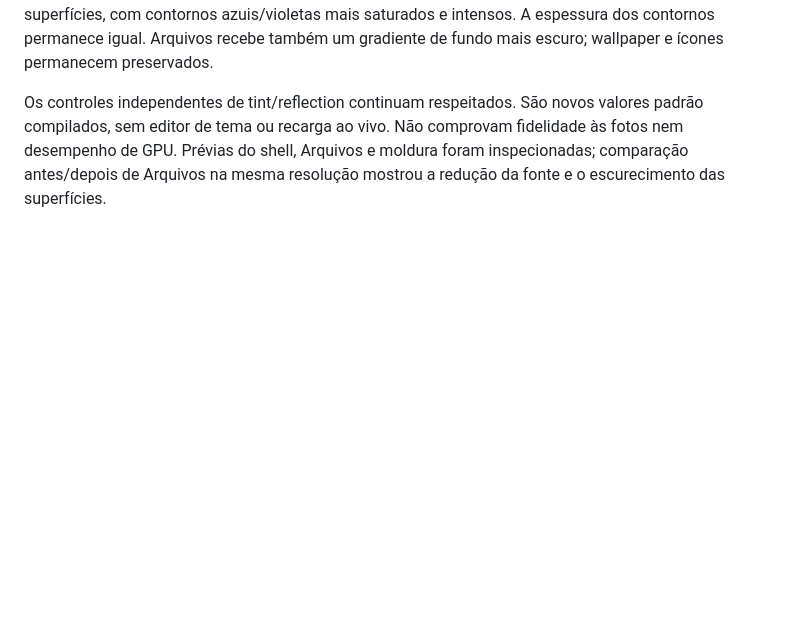
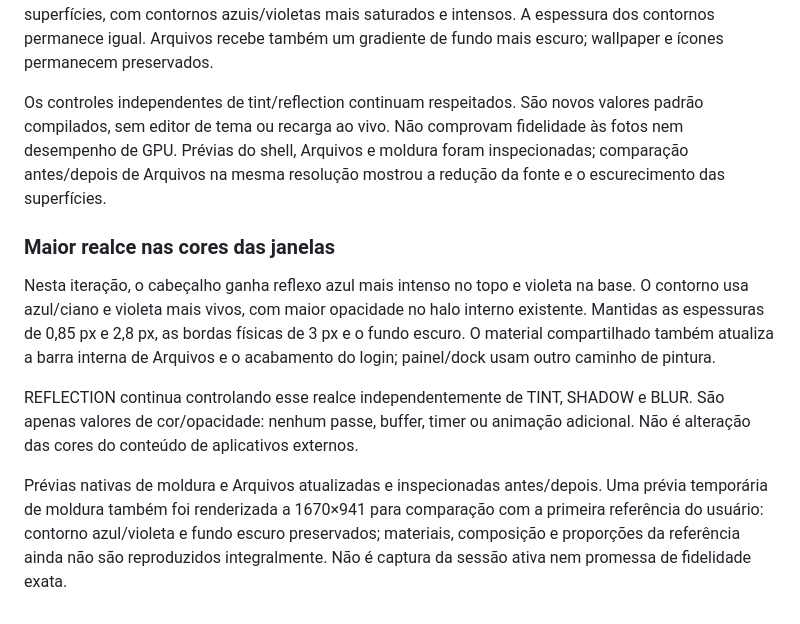
Before and after one commit to JefferssonAllves/JLinux, a Markdown page: docs/visual-style.md, the part around the change. Drawn GitHub-style; blank space fills up the shorter version.

```diff
--- a/docs/visual-style.md
+++ b/docs/visual-style.md
@@ -94,3 +94,11 @@ Quatorze testes locais release e ASan/UBSan passaram. Teste da moldura passa a c
 O toolkit nativo aplica 93% do tamanho nominal dos textos (aproximadamente 7% menor), compartilhado por shell, molduras, Arquivos e greeter. Não configura fontes do terminal nem de aplicativos externos. O material compartilhado usa tonalização azul-preta mais escura e menor reflexão ampla sobre as superfícies, com contornos azuis/violetas mais saturados e intensos. A espessura dos contornos permanece igual. Arquivos recebe também um gradiente de fundo mais escuro; wallpaper e ícones permanecem preservados.
 
 Os controles independentes de tint/reflection continuam respeitados. São novos valores padrão compilados, sem editor de tema ou recarga ao vivo. Não comprovam fidelidade às fotos nem desempenho de GPU. Prévias do shell, Arquivos e moldura foram inspecionadas; comparação antes/depois de Arquivos na mesma resolução mostrou a redução da fonte e o escurecimento das superfícies.
+
+### Maior realce nas cores das janelas
+
+Nesta iteração, o cabeçalho ganha reflexo azul mais intenso no topo e violeta na base. O contorno usa azul/ciano e violeta mais vivos, com maior opacidade no halo interno existente. Mantidas as espessuras de 0,85 px e 2,8 px, as bordas físicas de 3 px e o fundo escuro. O material compartilhado também atualiza a barra interna de Arquivos e o acabamento do login; painel/dock usam outro caminho de pintura.
+
+REFLECTION continua controlando esse realce independentemente de TINT, SHADOW e BLUR. São apenas valores de cor/opacidade: nenhum passe, buffer, timer ou animação adicional. Não é alteração das cores do conteúdo de aplicativos externos.
+
+Prévias nativas de moldura e Arquivos atualizadas e inspecionadas antes/depois. Uma prévia temporária de moldura também foi renderizada a 1670×941 para comparação com a primeira referência do usuário: contorno azul/violeta e fundo escuro preservados; materiais, composição e proporções da referência ainda não são reproduzidos integralmente. Não é captura da sessão ativa nem promessa de fidelidade exata.
```
Also changed, not shown: TASKS.md (+6 -0 lines), docs/design/README.md (+4 -0 lines), docs/design/native-files-preview.png, docs/design/native-window-frame-preview.png, 1 other file.
